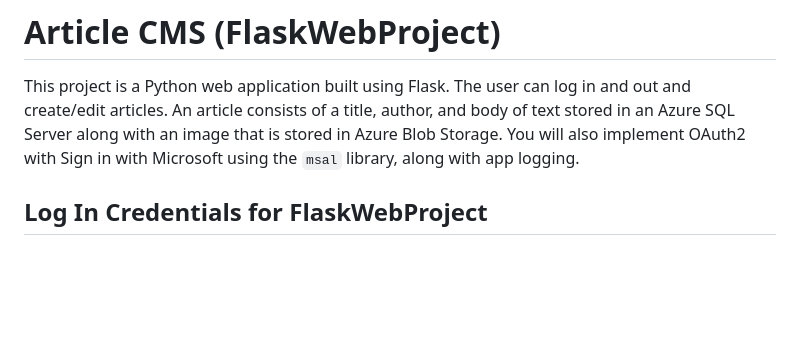
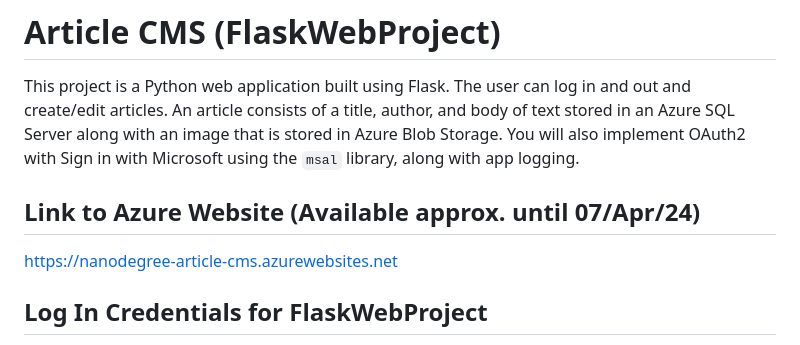
Before and after one commit to ValentinBumeder/Udacity_Project_Article_CMS, a Markdown page: README.md, the part around the change. Drawn GitHub-style; blank space fills up the shorter version.

Commit message:
Added App URL to README.md

```diff
--- a/README.md
+++ b/README.md
@@ -1,6 +1,10 @@
 # Article CMS (FlaskWebProject)
 
 This project is a Python web application built using Flask. The user can log in and out and create/edit articles. An article consists of a title, author, and body of text stored in an Azure SQL Server along with an image that is stored in Azure Blob Storage. You will also implement OAuth2 with Sign in with Microsoft using the `msal` library, along with app logging.
+
+## Link to Azure Website (Available approx. until 07/Apr/24)
+
+https://nanodegree-article-cms.azurewebsites.net
 
 ## Log In Credentials for FlaskWebProject
 
```
